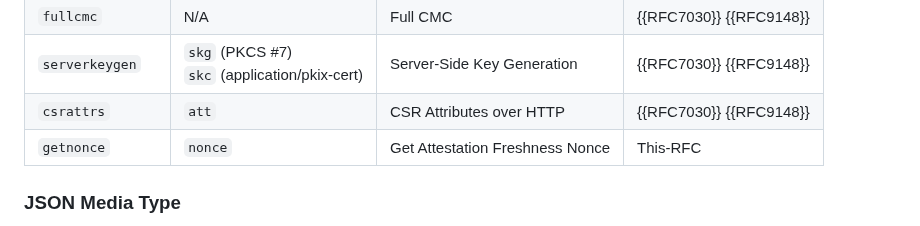
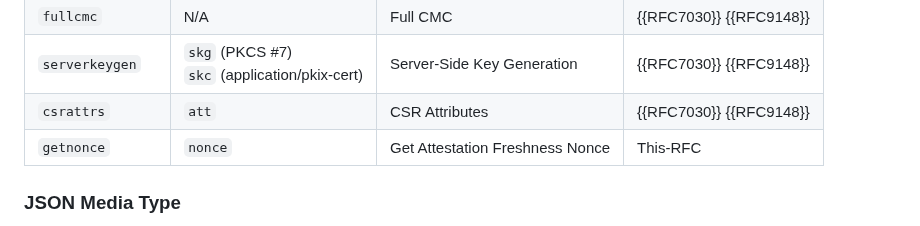
Before and after one commit to lamps-wg/lamps-attestation-freshness, a Markdown page: draft-ietf-lamps-attestation-freshness.md, the part around one of its changes. Drawn GitHub-style.

```diff
--- a/draft-ietf-lamps-attestation-freshness.md
+++ b/draft-ietf-lamps-attestation-freshness.md
@@ -807,7 +807,7 @@ and {{RFC9148}} and additional set of two path segments defined by this document
 | `simplereenroll` | `sren` | Re-enrollment of Clients | {{RFC7030}} {{RFC9148}} |
 | `fullcmc` | N/A | Full CMC | {{RFC7030}} {{RFC9148}} |
 | `serverkeygen` | `skg` (PKCS #7)<br/>`skc` (application/pkix-cert) | Server-Side Key Generation | {{RFC7030}} {{RFC9148}} |
-| `csrattrs` | `att` | CSR Attributes over HTTP | {{RFC7030}} {{RFC9148}} |
+| `csrattrs` | `att` | CSR Attributes | {{RFC7030}} {{RFC9148}} |
 | `getnonce` | `nonce` | Get Attestation Freshness Nonce | This-RFC |
 
 ### JSON Media Type
```
Also changed, not shown: other parts of draft-ietf-lamps-attestation-freshness.md (+1 -1 lines).
